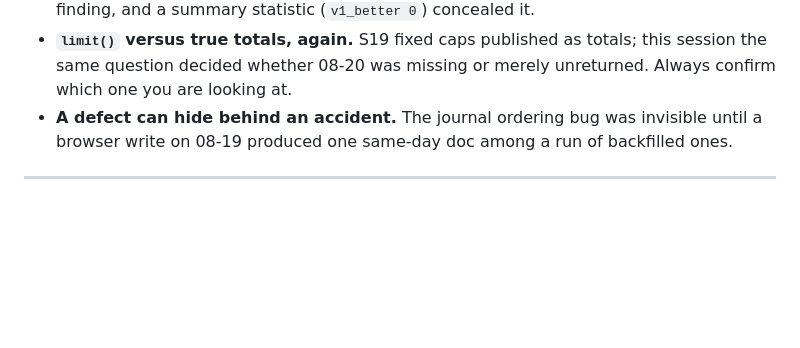
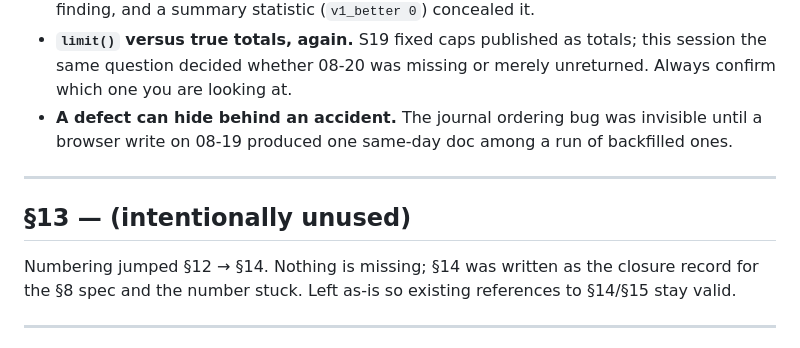
Before and after one commit to juancarlosfel52/VESTEX, a Markdown page: landmark/SESSION_NOTES_2026-08-21_S20.md, the part around one of its changes. Drawn GitHub-style; blank space fills up the shorter version.

```diff
--- a/landmark/SESSION_NOTES_2026-08-21_S20.md
+++ b/landmark/SESSION_NOTES_2026-08-21_S20.md
@@ -264,6 +299,13 @@ missing 08-20 doc from a suspicion into a finding.
   which one you are looking at.
 - **A defect can hide behind an accident.** The journal ordering bug was invisible until a
   browser write on 08-19 produced one same-day doc among a run of backfilled ones.
+
+---
+
+## §13 — (intentionally unused)
+
+Numbering jumped §12 → §14. Nothing is missing; §14 was written as the closure record for
+the §8 spec and the number stuck. Left as-is so existing references to §14/§15 stay valid.
 
 ---
 
```
Also changed, not shown: other parts of landmark/SESSION_NOTES_2026-08-21_S20.md (+40 -5 lines).
